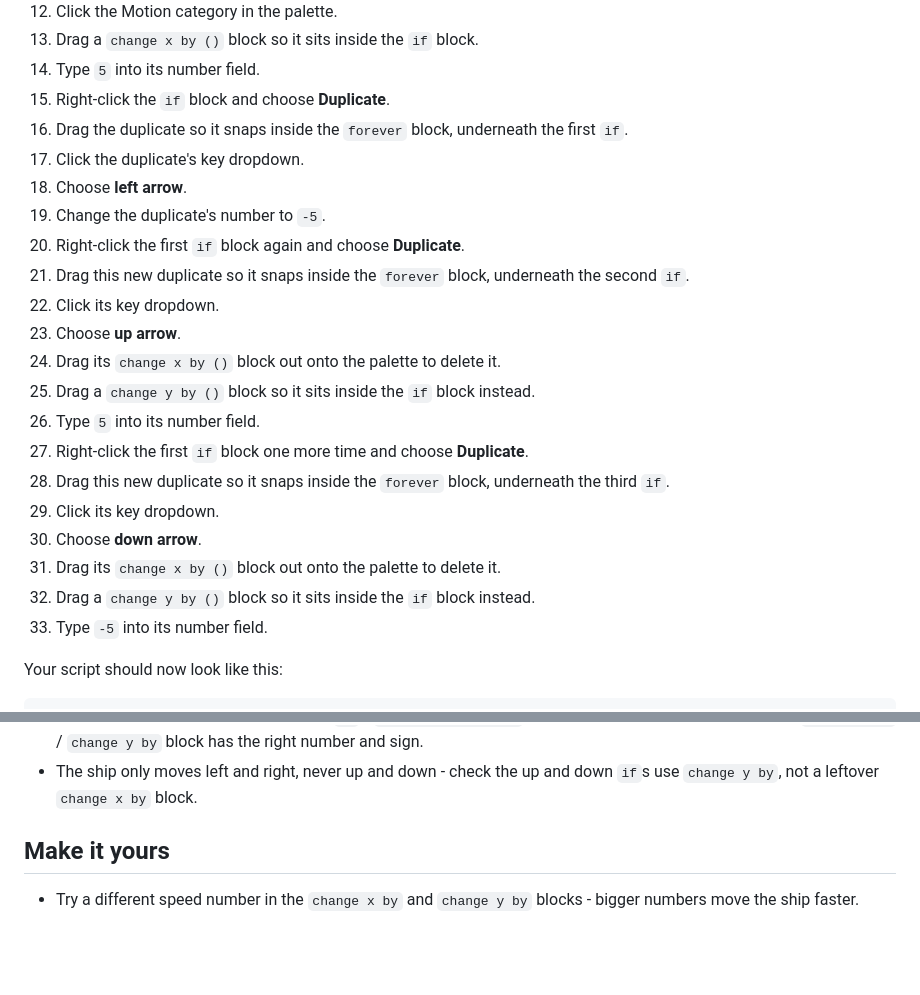
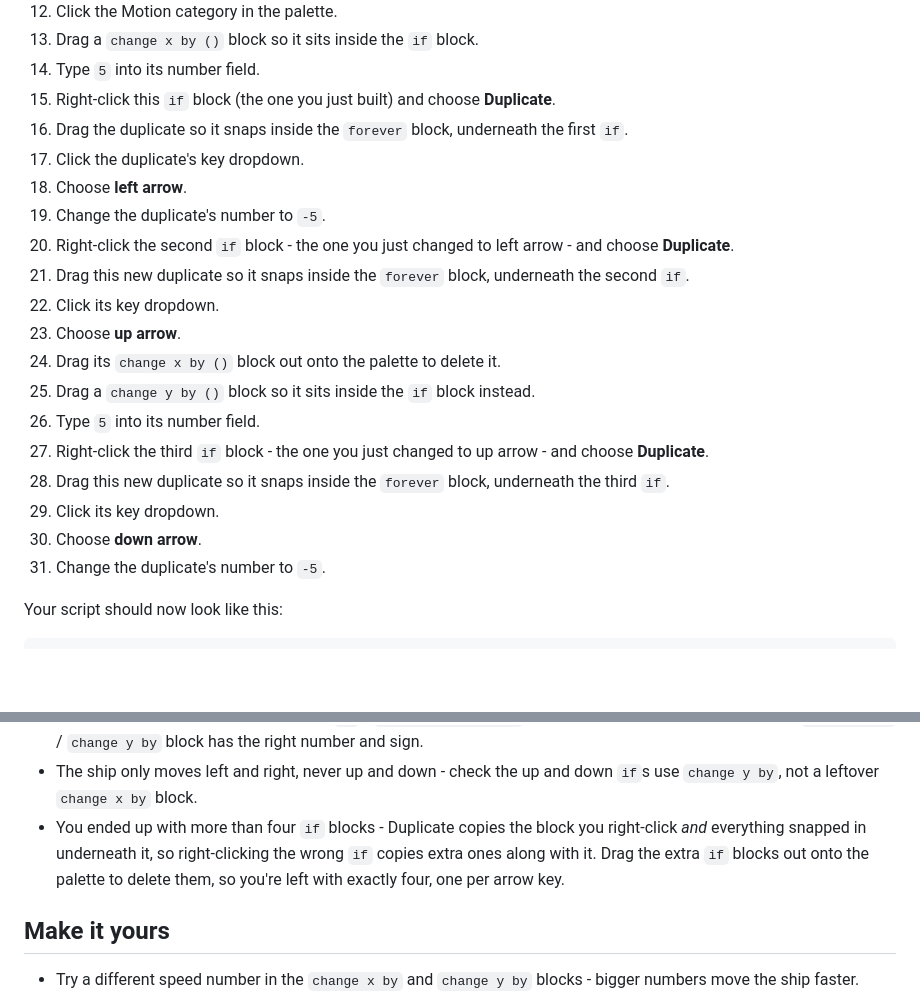
Before and after one commit to oxeg/cp-scratch, a Markdown page: lesson-1-fly-the-ship/step-cards.md, 2 parts joined by grey strips. Rendered like a GitHub page; blank space fills up the shorter version.

Commit message:
Fix Lesson 1 Milestone 4: Duplicate must target the bottom-most if
Right-click -> Duplicate copies the clicked block plus everything chained
below it in the same substack. Steps 20 and 27 previously re-duplicated
the *first* if block, which by then had one or two more ifs snapped
beneath it inside forever, so each later duplicate copied a multi-block
stack instead of one if - a kid following the card literally could not
reach the four-if script shown at the end of the milestone.

Fixed by duplicating the bottom-most if each time (the one just edited),
which always has nothing chained below it. This also changes what the
third duplicate needs: since it now copies the up-arrow if (which already
contains change y by), the previous "swap change x by for change y by"
steps no longer apply to it - only the key and number change, same as the
first duplicate.

Reworded step 15 to read unambiguously as "the one you just built," and
added a Stuck? bullet for kids who end up with more than four ifs: cause
(Duplicate carries everything below the clicked block) and fix (drag the
extras onto the palette to delete them).

Co-Authored-By: Claude Opus 5 <noreply@anthropic.com>
Claude-Session: https://claude.ai/code/session_01BfBDvvvNKK1vCQWsNz6haC

```diff
--- a/lesson-1-fly-the-ship/step-cards.md
+++ b/lesson-1-fly-the-ship/step-cards.md
@@ -171,13 +171,15 @@ this in the next milestone.
 12. Click the Motion category in the palette.
 13. Drag a `change x by ()` block so it sits inside the `if` block.
 14. Type `5` into its number field.
-15. Right-click the `if` block and choose **Duplicate**.
+15. Right-click this `if` block (the one you just built) and choose
+    **Duplicate**.
 16. Drag the duplicate so it snaps inside the `forever` block, underneath
     the first `if`.
 17. Click the duplicate's key dropdown.
 18. Choose **left arrow**.
 19. Change the duplicate's number to `-5`.
-20. Right-click the first `if` block again and choose **Duplicate**.
+20. Right-click the second `if` block - the one you just changed to left
+    arrow - and choose **Duplicate**.
 21. Drag this new duplicate so it snaps inside the `forever` block,
     underneath the second `if`.
 22. Click its key dropdown.
@@ -185,14 +187,13 @@ this in the next milestone.
 24. Drag its `change x by ()` block out onto the palette to delete it.
 25. Drag a `change y by ()` block so it sits inside the `if` block instead.
 26. Type `5` into its number field.
-27. Right-click the first `if` block one more time and choose **Duplicate**.
+27. Right-click the third `if` block - the one you just changed to up
+    arrow - and choose **Duplicate**.
 28. Drag this new duplicate so it snaps inside the `forever` block,
     underneath the third `if`.
 29. Click its key dropdown.
 30. Choose **down arrow**.
-31. Drag its `change x by ()` block out onto the palette to delete it.
-32. Drag a `change y by ()` block so it sits inside the `if` block instead.
-33. Type `-5` into its number field.
+31. Change the duplicate's number to `-5`.
 
 Your script should now look like this:
 
@@ -225,6 +226,11 @@ than Milestone 3.
   the right number and sign.
 - The ship only moves left and right, never up and down - check the up and
   down `if`s use `change y by`, not a leftover `change x by` block.
+- You ended up with more than four `if` blocks - Duplicate copies the block
+  you right-click *and* everything snapped in underneath it, so
+  right-clicking the wrong `if` copies extra ones along with it. Drag the
+  extra `if` blocks out onto the palette to delete them, so you're left
+  with exactly four, one per arrow key.
 
 ## Make it yours
 
```
